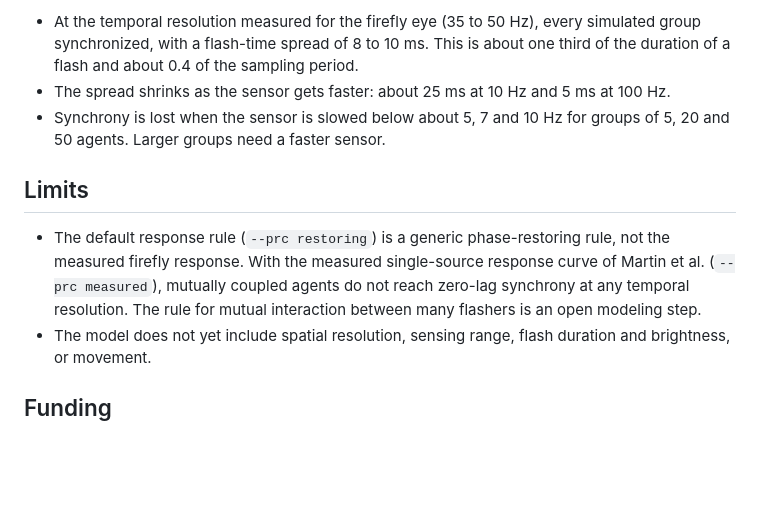
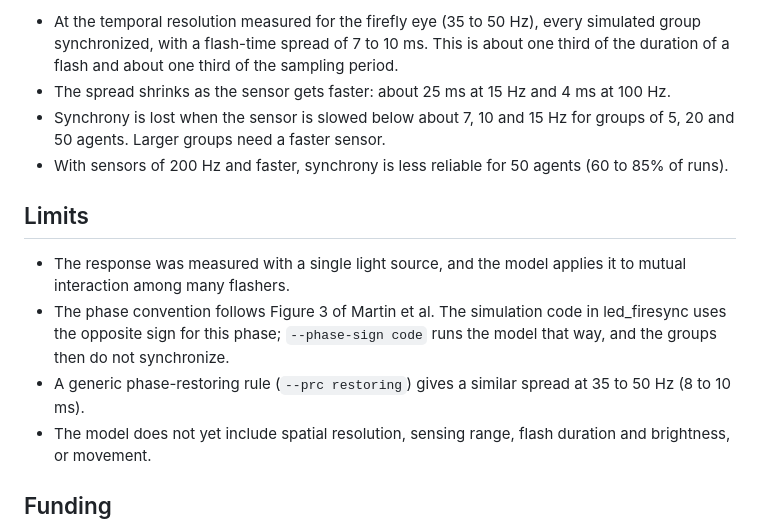
Before and after one commit to peleg-lab/sensor_firesync, a Markdown page: README.md, the part around one of its changes. Drawn GitHub-style; blank space fills up the shorter version.

```diff
--- a/README.md
+++ b/README.md
@@ -34,11 +34,14 @@ python firefly_swarm_sensor_sweep.py --help              # all options and a ful
 
-- At the temporal resolution measured for the firefly eye (35 to 50 Hz), every simulated group synchronized, with a flash-time spread of 8 to 10 ms. This is about one third of the duration of a flash and about 0.4 of the sampling period.
-- The spread shrinks as the sensor gets faster: about 25 ms at 10 Hz and 5 ms at 100 Hz.
-- Synchrony is lost when the sensor is slowed below about 5, 7 and 10 Hz for groups of 5, 20 and 50 agents. Larger groups need a faster sensor.
+- At the temporal resolution measured for the firefly eye (35 to 50 Hz), every simulated group synchronized, with a flash-time spread of 7 to 10 ms. This is about one third of the duration of a flash and about one third of the sampling period.
+- The spread shrinks as the sensor gets faster: about 25 ms at 15 Hz and 4 ms at 100 Hz.
+- Synchrony is lost when the sensor is slowed below about 7, 10 and 15 Hz for groups of 5, 20 and 50 agents. Larger groups need a faster sensor.
+- With sensors of 200 Hz and faster, synchrony is less reliable for 50 agents (60 to 85% of runs).
 
 ## Limits
 
-- The default response rule (`--prc restoring`) is a generic phase-restoring rule, not the measured firefly response. With the measured single-source response curve of Martin et al. (`--prc measured`), mutually coupled agents do not reach zero-lag synchrony at any temporal resolution. The rule for mutual interaction between many flashers is an open modeling step.
+- The response was measured with a single light source, and the model applies it to mutual interaction among many flashers.
+- The phase convention follows Figure 3 of Martin et al. The simulation code in led_firesync uses the opposite sign for this phase; `--phase-sign code` runs the model that way, and the groups then do not synchronize.
+- A generic phase-restoring rule (`--prc restoring`) gives a similar spread at 35 to 50 Hz (8 to 10 ms).
 - The model does not yet include spatial resolution, sensing range, flash duration and brightness, or movement.
 
 ## Funding
```
Also changed, not shown: other parts of README.md (+6 -6 lines), figure_sensor_resolution.png, 2 other files.
